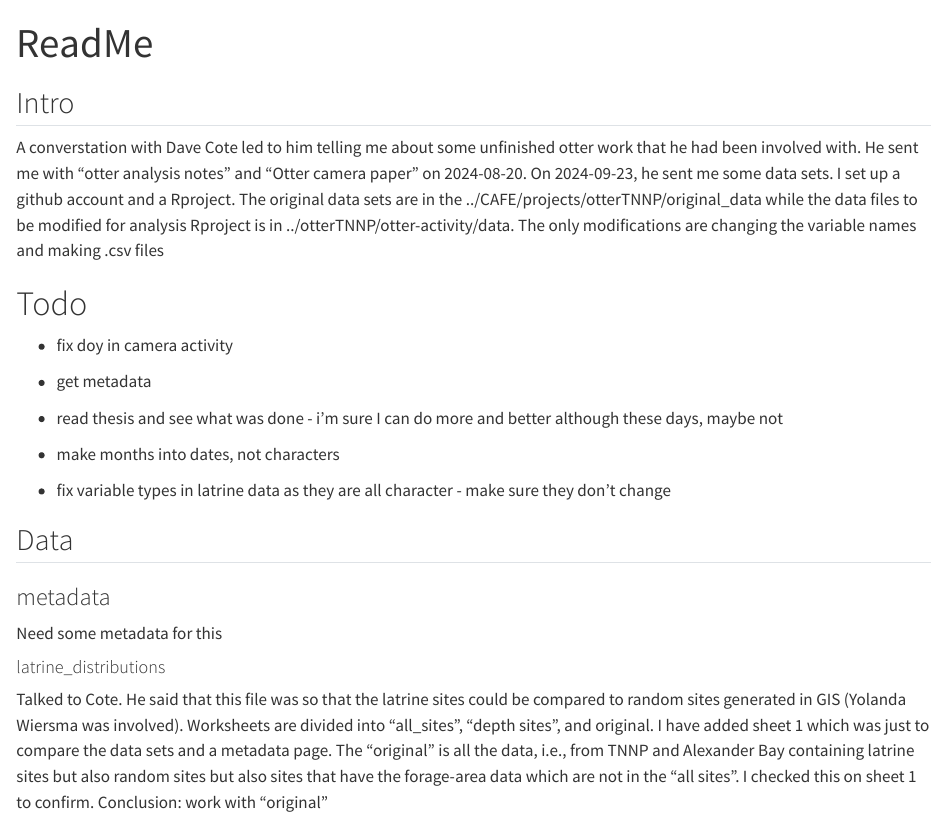
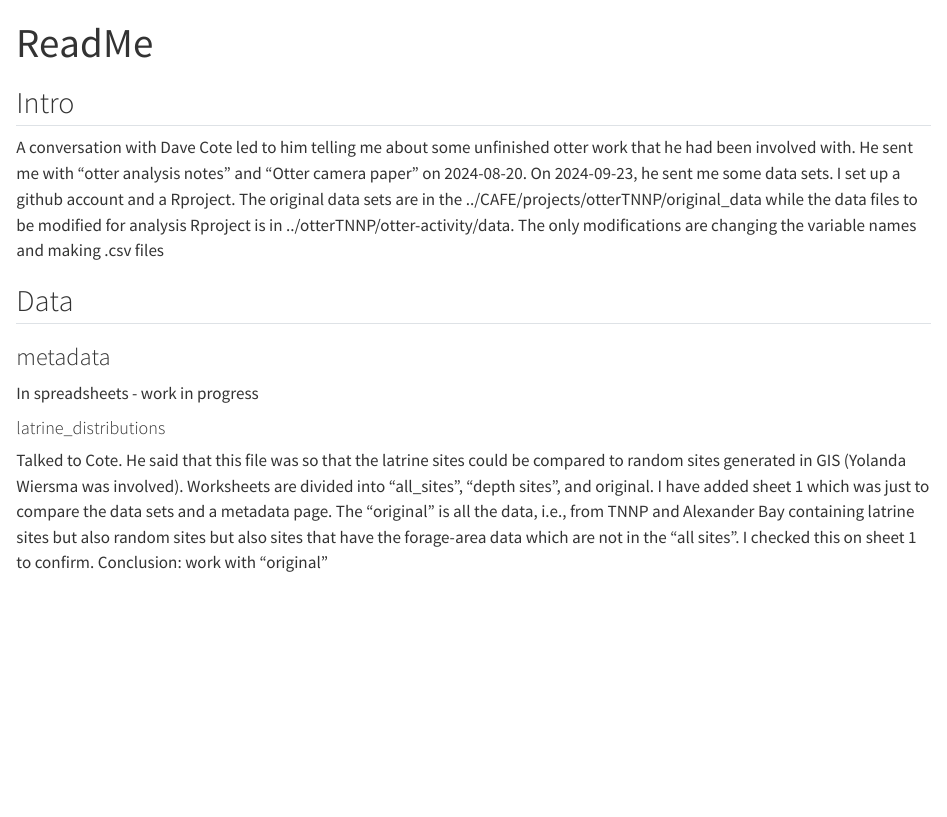
Before and after one commit to KeithLewis99/otter-activity, a Quarto document (ReadMe.qmd): the page in a window 1100 px wide, from its top. Rendered offline with R 4.5, knitr and Pandoc in place of Quarto, with nearby package versions.

Commit message:
moved ToDo to the text file

```diff
--- a/ReadMe.qmd
+++ b/ReadMe.qmd
@@ -6,25 +6,13 @@ editor: visual
 
 ## Intro
 
-A converstation with Dave Cote led to him telling me about some unfinished otter work that he had been involved with. He sent me with "otter analysis notes" and "Otter camera paper" on 2024-08-20. On 2024-09-23, he sent me some data sets. I set up a github account and a Rproject. The original data sets are in the ../CAFE/projects/otterTNNP/original_data while the data files to be modified for analysis Rproject is in ../otterTNNP/otter-activity/data. The only modifications are changing the variable names and making .csv files
-
-# Todo
-
--   fix doy in camera activity
-
--   get metadata
-
--   read thesis and see what was done - i'm sure I can do more and better although these days, maybe not
-
--   make months into dates, not characters
-
--   fix variable types in latrine data as they are all character - make sure they don't change
+A conversation with Dave Cote led to him telling me about some unfinished otter work that he had been involved with. He sent me with "otter analysis notes" and "Otter camera paper" on 2024-08-20. On 2024-09-23, he sent me some data sets. I set up a github account and a Rproject. The original data sets are in the ../CAFE/projects/otterTNNP/original_data while the data files to be modified for analysis Rproject is in ../otterTNNP/otter-activity/data. The only modifications are changing the variable names and making .csv files
 
 ## Data
 
 ### metadata
 
-Need some metadata for this
+In spreadsheets - work in progress
 
 #### latrine_distributions
 
```
